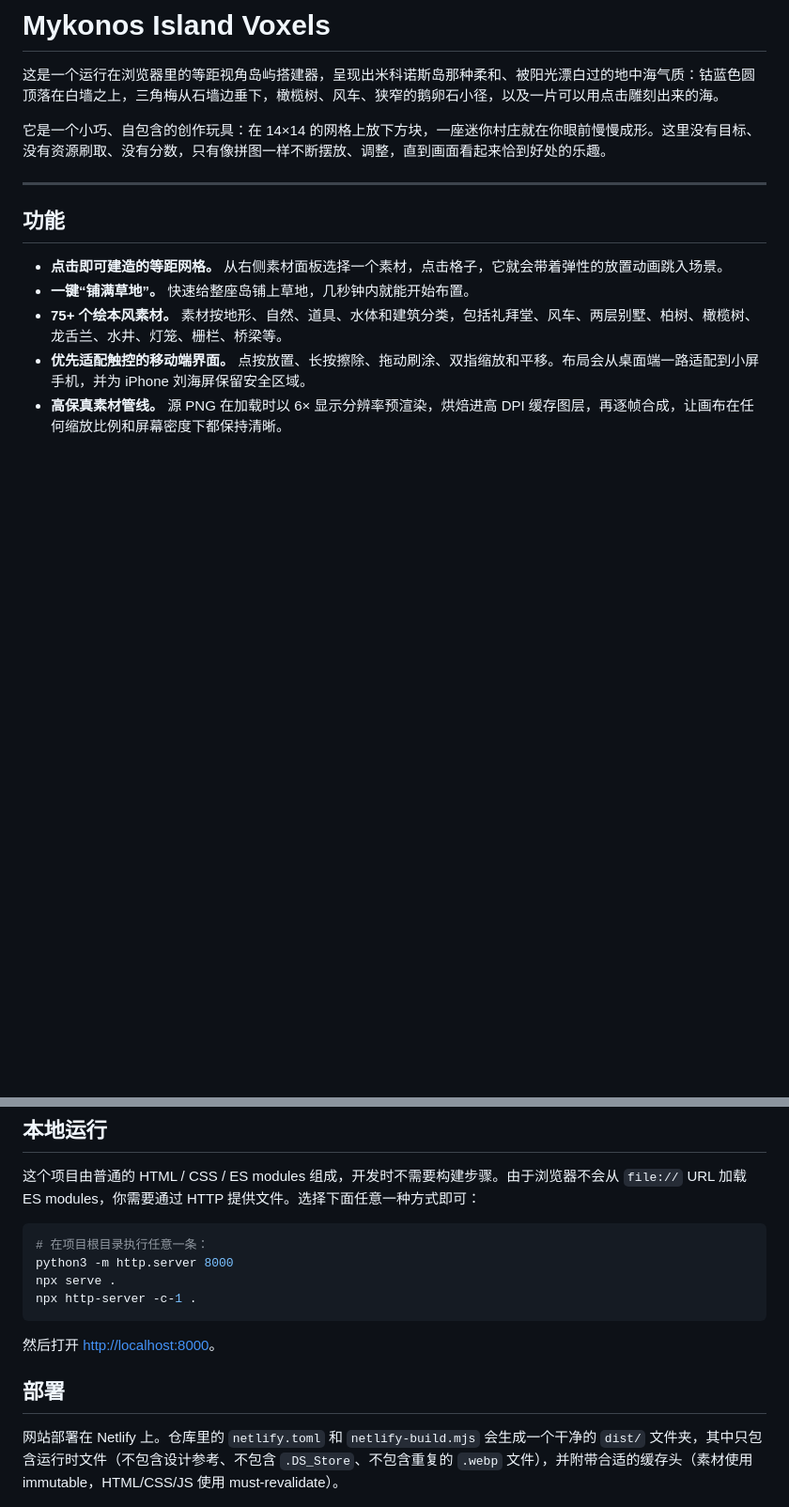
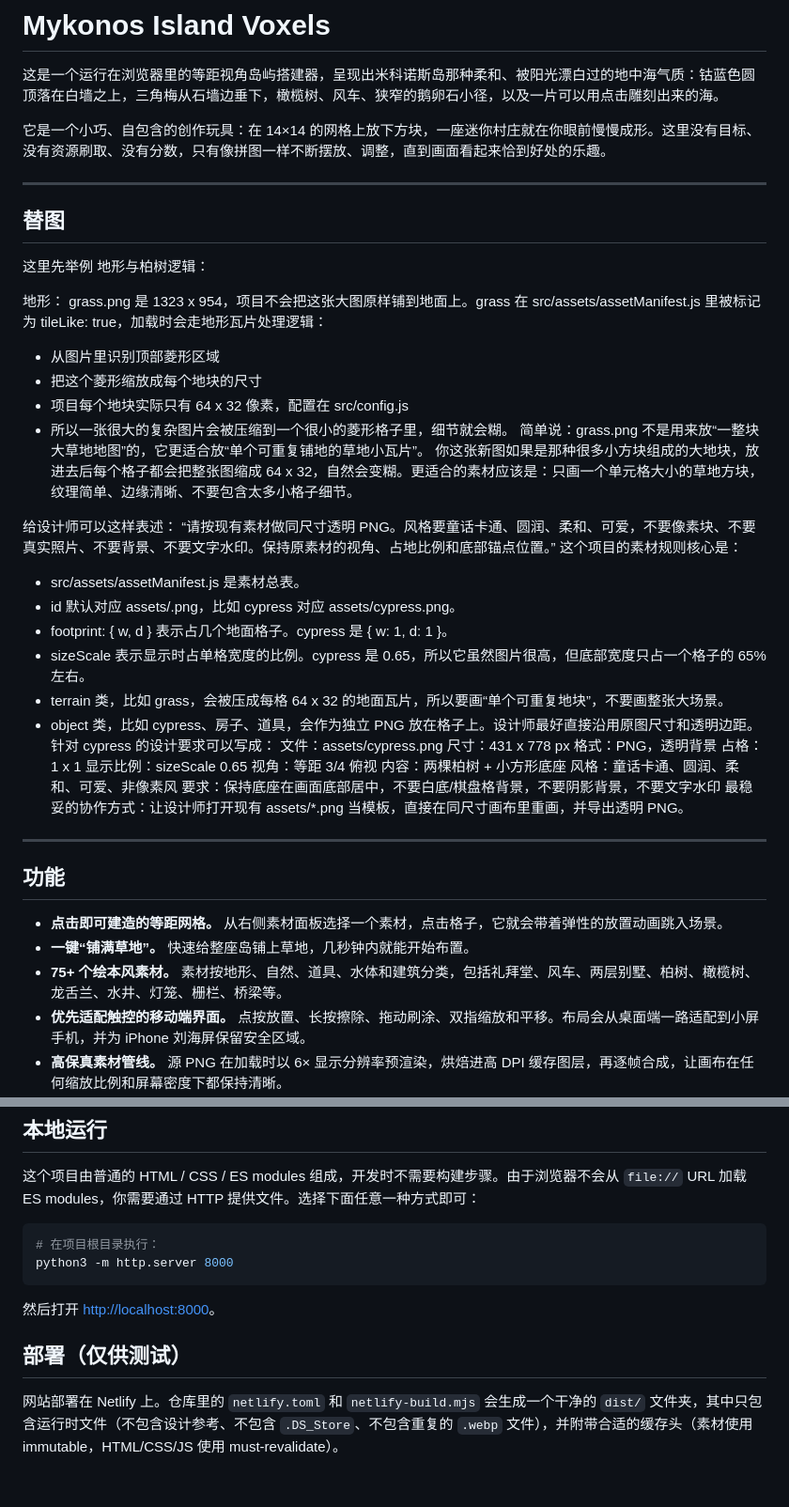
Before and after one commit to 894658027/my-island, a Markdown page: README.md, 2 parts joined by grey strips. Shown at 94% size. Rendered like a GitHub page; blank space fills up the shorter version.

Commit message:
feat:完善readme文件

````diff
--- a/README.md
+++ b/README.md
@@ -4,6 +4,39 @@
 
 它是一个小巧、自包含的创作玩具：在 14×14 的网格上放下方块，一座迷你村庄就在你眼前慢慢成形。这里没有目标、没有资源刷取、没有分数，只有像拼图一样不断摆放、调整，直到画面看起来恰到好处的乐趣。
 
+---
+## 替图
+这里先举例 地形与柏树逻辑：
+
+地形：
+grass.png 是 1323 x 954，项目不会把这张大图原样铺到地面上。grass 在 src/assets/assetManifest.js 里被标记为 tileLike: true，加载时会走地形瓦片处理逻辑：
+- 从图片里识别顶部菱形区域
+- 把这个菱形缩放成每个地块的尺寸
+- 项目每个地块实际只有 64 x 32 像素，配置在 src/config.js
+- 所以一张很大的复杂图片会被压缩到一个很小的菱形格子里，细节就会糊。
+简单说：grass.png 不是用来放“一整块大草地地图”的，它更适合放“单个可重复铺地的草地小瓦片”。
+你这张新图如果是那种很多小方块组成的大地块，放进去后每个格子都会把整张图缩成 64 x 32，自然会变糊。更适合的素材应该是：只画一个单元格大小的草地方块，纹理简单、边缘清晰、不要包含太多小格子细节。
+
+给设计师可以这样表述：
+“请按现有素材做同尺寸透明 PNG。风格要童话卡通、圆润、柔和、可爱，不要像素块、不要真实照片、不要背景、不要文字水印。保持原素材的视角、占地比例和底部锚点位置。”
+这个项目的素材规则核心是：
+- src/assets/assetManifest.js 是素材总表。
+- id 默认对应 assets/<id>.png，比如 cypress 对应 assets/cypress.png。
+- footprint: { w, d } 表示占几个地面格子。cypress 是 { w: 1, d: 1 }。
+- sizeScale 表示显示时占单格宽度的比例。cypress 是 0.65，所以它虽然图片很高，但底部宽度只占一个格子的 65% 左右。
+- terrain 类，比如 grass，会被压成每格 64 x 32 的地面瓦片，所以要画“单个可重复地块”，不要画整张大场景。
+- object 类，比如 cypress、房子、道具，会作为独立 PNG 放在格子上。设计师最好直接沿用原图尺寸和透明边距。
+针对 cypress 的设计要求可以写成：
+文件：assets/cypress.png
+尺寸：431 x 778 px
+格式：PNG，透明背景
+占格：1 x 1
+显示比例：sizeScale 0.65
+视角：等距 3/4 俯视
+内容：两棵柏树 + 小方形底座
+风格：童话卡通、圆润、柔和、可爱、非像素风
+要求：保持底座在画面底部居中，不要白底/棋盘格背景，不要阴影背景，不要文字水印
+最稳妥的协作方式：让设计师打开现有 assets/*.png 当模板，直接在同尺寸画布里重画，并导出透明 PNG。
 
 ---
 
@@ -51,15 +87,13 @@
 这个项目由普通的 HTML / CSS / ES modules 组成，开发时不需要构建步骤。由于浏览器不会从 `file://` URL 加载 ES modules，你需要通过 HTTP 提供文件。选择下面任意一种方式即可：
 
 ```bash
-# 在项目根目录执行任意一条：
+# 在项目根目录执行：
 python3 -m http.server 8000
-npx serve .
-npx http-server -c-1 .
 ```
 
 然后打开 <http://localhost:8000>。
 
-## 部署
+## 部署（仅供测试）
 
 网站部署在 Netlify 上。仓库里的 `netlify.toml` 和 `netlify-build.mjs` 会生成一个干净的 `dist/` 文件夹，其中只包含运行时文件（不包含设计参考、不包含 `.DS_Store`、不包含重复的 `.webp` 文件），并附带合适的缓存头（素材使用 immutable，HTML/CSS/JS 使用 must-revalidate）。
 
````
Also changed, not shown: other parts of README.md (+3 -0 lines).
